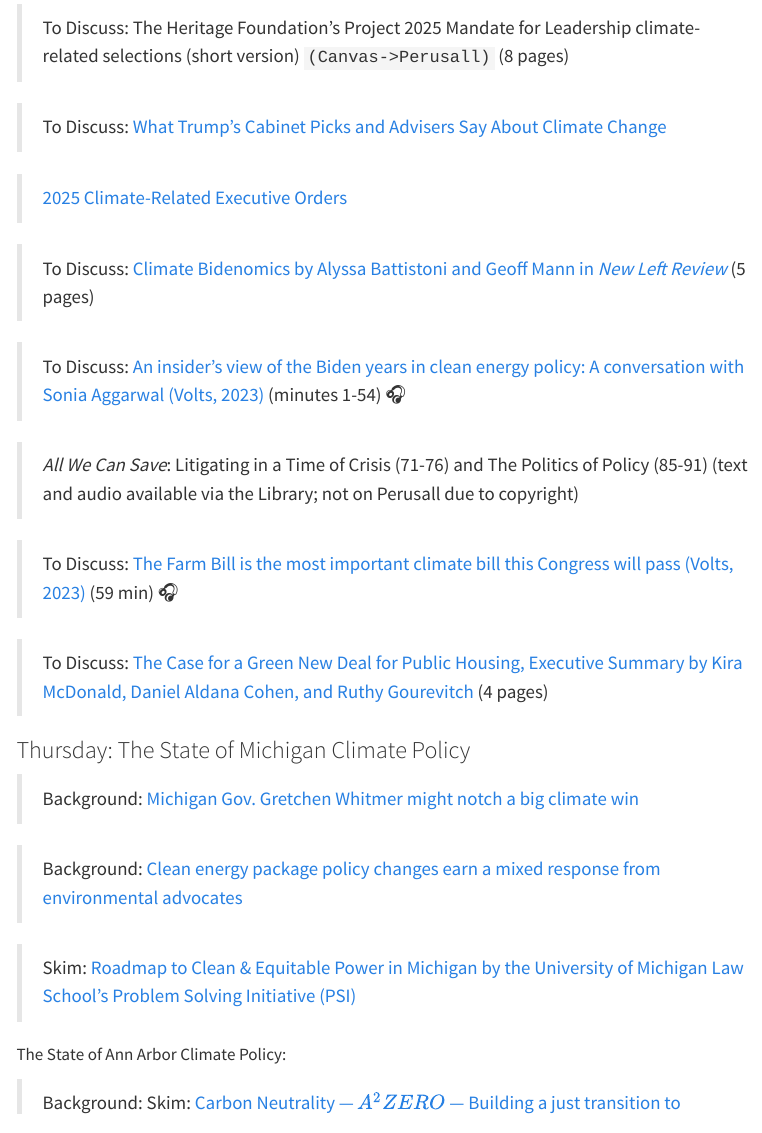
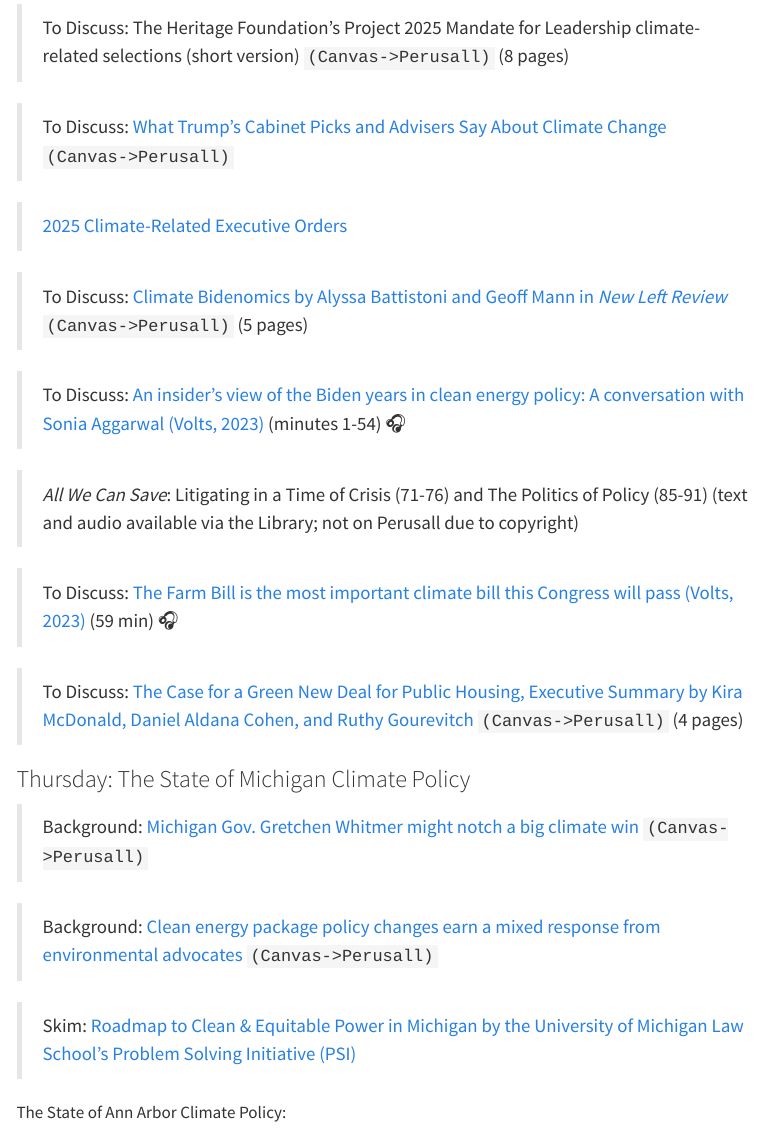
Before and after one commit to judgelord/PP495, a Quarto document (docs/syllabus.qmd): the page in a window 1100 px wide, from 15930 px down. Rendered offline with R 4.5, knitr and Pandoc in place of Quarto, with nearby package versions; menus at the side of the page are left out.

Commit message:
more readings on Persuall

```diff
--- a/docs/syllabus.qmd
+++ b/docs/syllabus.qmd
@@ -538,14 +538,14 @@
 
 > To Discuss:  The Heritage Foundation's Project 2025 Mandate for Leadership climate-related selections (short version)  `(Canvas->Perusall)` (8 pages)
 
-> To Discuss: [What Trump’s Cabinet Picks and Advisers Say About Climate Change](https://www.nytimes.com/2024/12/04/climate/trump-cabinet-stefanik-zeldin-wright.html)
+> To Discuss: [What Trump’s Cabinet Picks and Advisers Say About Climate Change](https://www.nytimes.com/2024/12/04/climate/trump-cabinet-stefanik-zeldin-wright.html)  `(Canvas->Perusall)`
 
 > [2025 Climate-Related Executive Orders](https://judgelord.github.io/PP495/policy)
 
 <!--
 >  To Discuss: [Interview with Matto Mildenberger (SSN, 2023)](https://scholars.org/podcast/climate-health-care-and-irs) (minutes 2-13) 🎧
 -->
->  To Discuss: [Climate Bidenomics by Alyssa Battistoni and Geoff Mann in *New Left Review*](https://newleftreview.org/issues/ii143/articles/alyssa-battistoni-geoff-mann-climate-bidenomics) (5 pages)
+>  To Discuss: [Climate Bidenomics by Alyssa Battistoni and Geoff Mann in *New Left Review*](https://newleftreview.org/issues/ii143/articles/alyssa-battistoni-geoff-mann-climate-bidenomics)  `(Canvas->Perusall)`  (5 pages)
 
 >  To Discuss: [An insider's view of the Biden years in clean energy policy: A conversation with Sonia Aggarwal (Volts, 2023)](https://www.volts.wtf/p/an-insiders-view-of-the-biden-years) (minutes 1-54) 🎧
 
@@ -556,7 +556,7 @@
 
 >  To Discuss: [The Farm Bill is the most important climate bill this Congress will pass (Volts, 2023)](https://www.volts.wtf/p/the-farm-bill-is-the-most-important) (59 min) 🎧
 
->  To Discuss: [The Case for a Green New Deal for Public Housing, Executive Summary by  Kira McDonald, Daniel Aldana Cohen, and Ruthy Gourevitch](https://www.climateandcommunity.org/gnd-for-public-housing-2024) (4 pages)
+>  To Discuss: [The Case for a Green New Deal for Public Housing, Executive Summary by  Kira McDonald, Daniel Aldana Cohen, and Ruthy Gourevitch](https://www.climateandcommunity.org/gnd-for-public-housing-2024)  `(Canvas->Perusall)`  (4 pages)
 
 <!--
 >  To Discuss: Skim: [Modernizing America with Rebuilding to Kickstart the Economy of the Twenty-first Century with a Historic Infrastructure-Centered Expansion Act or the MARKET CHOICEAct](https://www.congress.gov/bill/117th-congress/house-bill/3039)
@@ -575,15 +575,15 @@
 <!--GUEST SPEAKER -->
 
 
-> Background: [Michigan Gov. Gretchen Whitmer might notch a big climate win](https://www.washingtonpost.com/politics/2023/11/01/michigan-gov-gretchen-whitmer-might-notch-big-climate-win/)
-
-> Background:  [Clean energy package policy changes earn a mixed response from environmental advocates](https://michiganadvance.com/2023/11/07/clean-energy-package-policy-changes-earn-mixed-response-from-environmental-advocates/)
+> Background: [Michigan Gov. Gretchen Whitmer might notch a big climate win](https://www.washingtonpost.com/politics/2023/11/01/michigan-gov-gretchen-whitmer-might-notch-big-climate-win/)  `(Canvas->Perusall)`
+
+> Background:  [Clean energy package policy changes earn a mixed response from environmental advocates](https://michiganadvance.com/2023/11/07/clean-energy-package-policy-changes-earn-mixed-response-from-environmental-advocates/)  `(Canvas->Perusall)`
 
 > Skim: [Roadmap to Clean & Equitable Power in Michigan by the University of Michigan Law School’s Problem Solving Initiative (PSI)](https://www.miclimateaction.org/establish_michigan_as_a_climate_leader)
 
 The State of Ann Arbor Climate Policy:
 
-> Background: Skim: [Carbon Neutrality --- $A^2ZERO$ --- Building a just transition to community-wide carbon neutrality by 2030.](https://www.a2gov.org/departments/sustainability/Carbon-Neutrality/Pages/default.aspx) (at least read the landing page for the report)
+> Skim: [Carbon Neutrality --- $A^2ZERO$ --- Building a just transition to community-wide carbon neutrality by 2030.](https://www.a2gov.org/departments/sustainability/Carbon-Neutrality/Pages/default.aspx) (at least read the landing page for the report)
 
 
 Further reading on state-level policy:
```
Also changed, not shown: 1 other file.
